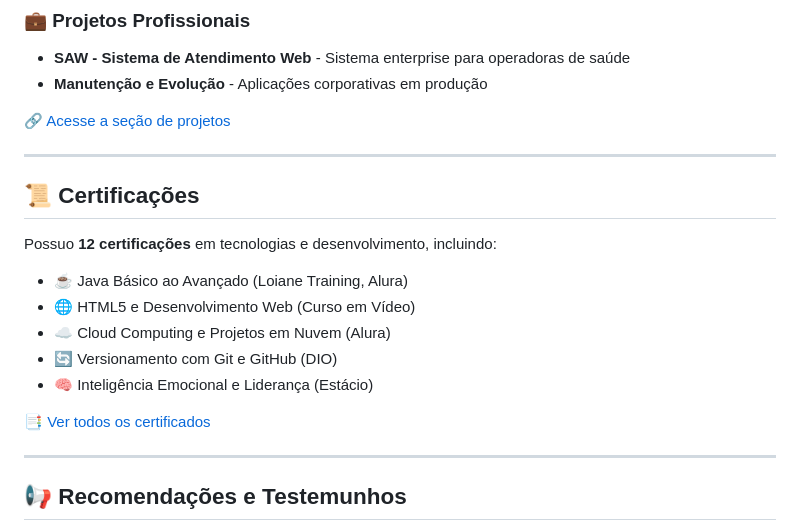
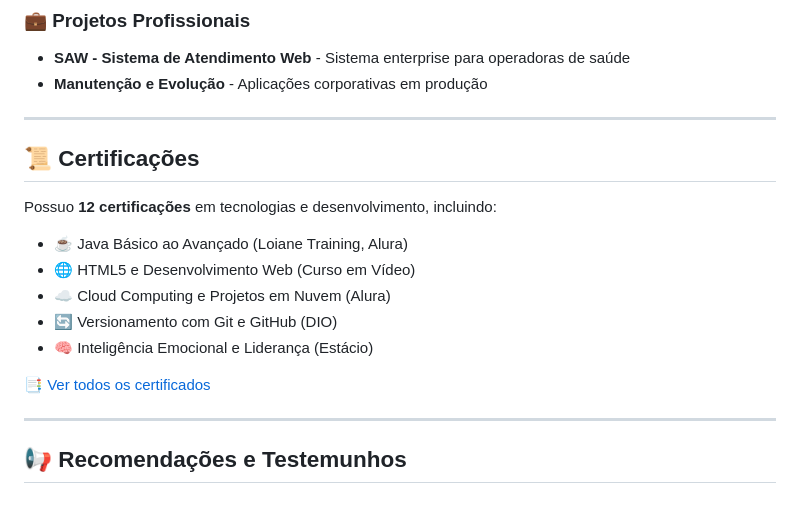
Before and after one commit to guigomes2001/portifolioHUB, a Markdown page: README.md, the part around one of its changes. GitHub-like rendering; blank space fills up the shorter version.

```diff
--- a/README.md
+++ b/README.md
@@ -69,8 +69,6 @@ Ele foi planejado como uma ferramenta tanto acadêmica quanto profissional, para
 - **SAW - Sistema de Atendimento Web** - Sistema enterprise para operadoras de saúde
 - **Manutenção e Evolução** - Aplicações corporativas em produção
 
-[🔗 Acesse a seção de projetos](#projects)
-
 ---
 
 ## 📜 Certificações
```
Also changed, not shown: other parts of README.md (+1 -1 lines).
